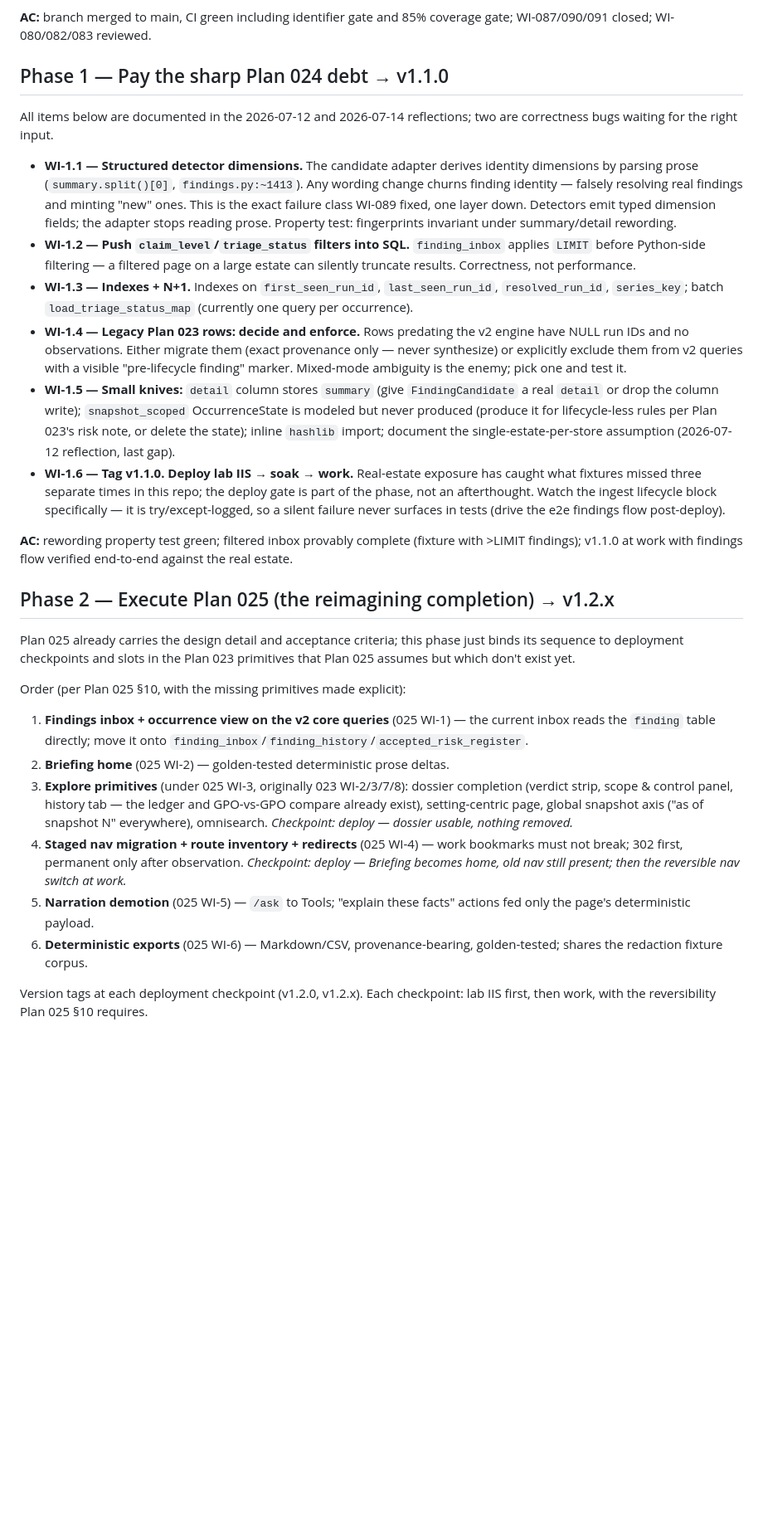
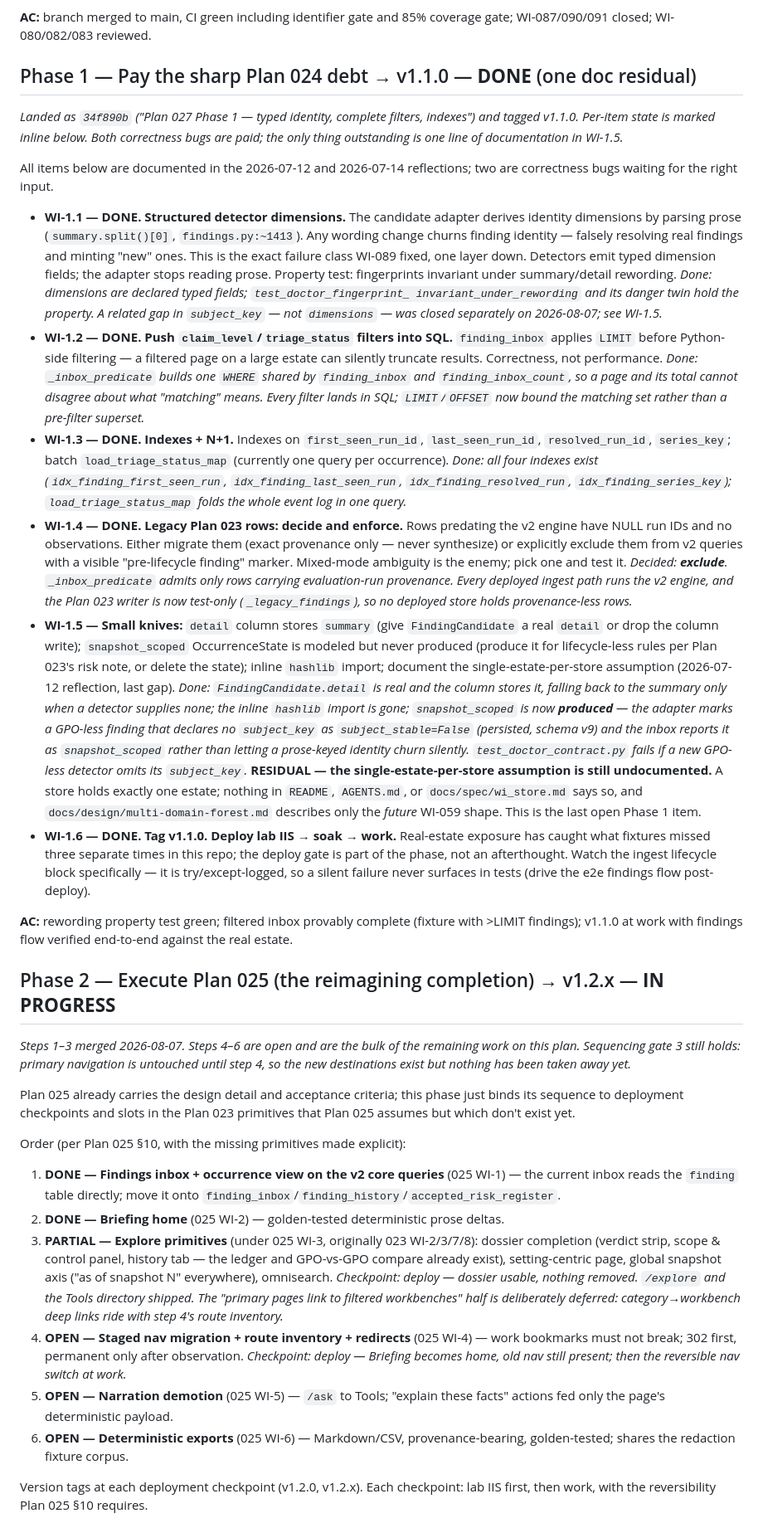
Before and after one commit to hraedon/gpo-lens, a Markdown page: plans/027-road-to-generous-1x.md, the part around one of its changes. Shown at 83% size. Drawn GitHub-style; blank space fills up the shorter version.

```diff
--- a/plans/027-road-to-generous-1x.md
+++ b/plans/027-road-to-generous-1x.md
@@ -70,37 +88,69 @@ pytest green (exit 0, ~2,500 tests), ruff clean, mypy strict clean.
 **AC:** branch merged to main, CI green including identifier gate and 85%
 coverage gate; WI-087/090/091 closed; WI-080/082/083 reviewed.
 
-## Phase 1 — Pay the sharp Plan 024 debt → v1.1.0
+## Phase 1 — Pay the sharp Plan 024 debt → v1.1.0 — **DONE** (one doc residual)
+
+*Landed as `34f890b` ("Plan 027 Phase 1 — typed identity, complete filters,
+indexes") and tagged v1.1.0. Per-item state is marked inline below. Both
+correctness bugs are paid; the only thing outstanding is one line of
+documentation in WI-1.5.*
 
 All items below are documented in the 2026-07-12 and 2026-07-14 reflections;
 two are correctness bugs waiting for the right input.
 
-- **WI-1.1 — Structured detector dimensions.** The candidate adapter derives
+- **WI-1.1 — DONE. Structured detector dimensions.** The candidate adapter derives
   identity dimensions by parsing prose (`summary.split()[0]`,
   `findings.py:~1413`). Any wording change churns finding identity — falsely
   resolving real findings and minting "new" ones. This is the exact failure
   class WI-089 fixed, one layer down. Detectors emit typed dimension fields;
   the adapter stops reading prose. Property test: fingerprints invariant
   under summary/detail rewording.
-- **WI-1.2 — Push `claim_level`/`triage_status` filters into SQL.**
+  *Done: dimensions are declared typed fields; `test_doctor_fingerprint_
+  invariant_under_rewording` and its danger twin hold the property. A related
+  gap in `subject_key` — not `dimensions` — was closed separately on
+  2026-08-07; see WI-1.5.*
+- **WI-1.2 — DONE. Push `claim_level`/`triage_status` filters into SQL.**
   `finding_inbox` applies `LIMIT` before Python-side filtering — a filtered
   page on a large estate can silently truncate results. Correctness, not
   performance.
-- **WI-1.3 — Indexes + N+1.** Indexes on `first_seen_run_id`,
+  *Done: `_inbox_predicate` builds one `WHERE` shared by `finding_inbox` and
+  `finding_inbox_count`, so a page and its total cannot disagree about what
+  "matching" means. Every filter lands in SQL; `LIMIT`/`OFFSET` now bound the
+  matching set rather than a pre-filter superset.*
+- **WI-1.3 — DONE. Indexes + N+1.** Indexes on `first_seen_run_id`,
   `last_seen_run_id`, `resolved_run_id`, `series_key`; batch
   `load_triage_status_map` (currently one query per occurrence).
-- **WI-1.4 — Legacy Plan 023 rows: decide and enforce.** Rows predating the
+  *Done: all four indexes exist (`idx_finding_first_seen_run`,
+  `idx_finding_last_seen_run`, `idx_finding_resolved_run`,
+  `idx_finding_series_key`); `load_triage_status_map` folds the whole event log
+  in one query.*
+- **WI-1.4 — DONE. Legacy Plan 023 rows: decide and enforce.** Rows predating the
   v2 engine have NULL run IDs and no observations. Either migrate them
   (exact provenance only — never synthesize) or explicitly exclude them from
   v2 queries with a visible "pre-lifecycle finding" marker. Mixed-mode
   ambiguity is the enemy; pick one and test it.
+  *Decided: **exclude**. `_inbox_predicate` admits only rows carrying
+  evaluation-run provenance. Every deployed ingest path runs the v2 engine, and
+  the Plan 023 writer is now test-only (`_legacy_findings`), so no deployed
+  store holds provenance-less rows.*
 - **WI-1.5 — Small knives:** `detail` column stores `summary` (give
   `FindingCandidate` a real `detail` or drop the column write);
   `snapshot_scoped` OccurrenceState is modeled but never produced (produce it
   for lifecycle-less rules per Plan 023's risk note, or delete the state);
   inline `hashlib` import; document the single-estate-per-store assumption
   (2026-07-12 reflection, last gap).
-- **WI-1.6 — Tag v1.1.0. Deploy lab IIS → soak → work.** Real-estate exposure
+  *Done: `FindingCandidate.detail` is real and the column stores it, falling
+  back to the summary only when a detector supplies none; the inline `hashlib`
+  import is gone; `snapshot_scoped` is now **produced** — the adapter marks a
+  GPO-less finding that declares no `subject_key` as `subject_stable=False`
+  (persisted, schema v9) and the inbox reports it as `snapshot_scoped` rather
+  than letting a prose-keyed identity churn silently. `test_doctor_contract.py`
+  fails if a new GPO-less detector omits its `subject_key`.*
+  **RESIDUAL — the single-estate-per-store assumption is still undocumented.**
+  A store holds exactly one estate; nothing in `README`, `AGENTS.md`, or
+  `docs/spec/wi_store.md` says so, and `docs/design/multi-domain-forest.md`
+  describes only the *future* WI-059 shape. This is the last open Phase 1 item.
+- **WI-1.6 — DONE. Tag v1.1.0. Deploy lab IIS → soak → work.** Real-estate exposure
   has caught what fixtures missed three separate times in this repo; the
   deploy gate is part of the phase, not an afterthought. Watch the ingest
   lifecycle block specifically — it is try/except-logged, so a silent
@@ -110,7 +160,12 @@ two are correctness bugs waiting for the right input.
 (fixture with >LIMIT findings); v1.1.0 at work with findings flow verified
 end-to-end against the real estate.
 
-## Phase 2 — Execute Plan 025 (the reimagining completion) → v1.2.x
+## Phase 2 — Execute Plan 025 (the reimagining completion) → v1.2.x — **IN PROGRESS**
+
+*Steps 1–3 merged 2026-08-07. Steps 4–6 are open and are the bulk of the
+remaining work on this plan. Sequencing gate 3 still holds: primary navigation
+is untouched until step 4, so the new destinations exist but nothing has been
+taken away yet.*
 
 Plan 025 already carries the design detail and acceptance criteria; this
 phase just binds its sequence to deployment checkpoints and slots in the
@@ -118,22 +173,25 @@ Plan 023 primitives that Plan 025 assumes but which don't exist yet.
 
 Order (per Plan 025 §10, with the missing primitives made explicit):
 
-1. **Findings inbox + occurrence view on the v2 core queries** (025 WI-1) —
+1. **DONE — Findings inbox + occurrence view on the v2 core queries** (025 WI-1) —
    the current inbox reads the `finding` table directly; move it onto
    `finding_inbox`/`finding_history`/`accepted_risk_register`.
-2. **Briefing home** (025 WI-2) — golden-tested deterministic prose deltas.
-3. **Explore primitives** (under 025 WI-3, originally 023 WI-2/3/7/8):
+2. **DONE — Briefing home** (025 WI-2) — golden-tested deterministic prose deltas.
+3. **PARTIAL — Explore primitives** (under 025 WI-3, originally 023 WI-2/3/7/8):
    dossier completion (verdict strip, scope & control panel, history tab —
    the ledger and GPO-vs-GPO compare already exist), setting-centric page,
    global snapshot axis ("as of snapshot N" everywhere), omnisearch.
    *Checkpoint: deploy — dossier usable, nothing removed.*
-4. **Staged nav migration + route inventory + redirects** (025 WI-4) — work
+   *`/explore` and the Tools directory shipped. The "primary pages link to
+   filtered workbenches" half is deliberately deferred: category→workbench deep
+   links ride with step 4's route inventory.*
+4. **OPEN — Staged nav migration + route inventory + redirects** (025 WI-4) — work
    bookmarks must not break; 302 first, permanent only after observation.
    *Checkpoint: deploy — Briefing becomes home, old nav still present; then
    the reversible nav switch at work.*
-5. **Narration demotion** (025 WI-5) — `/ask` to Tools; "explain these
+5. **OPEN — Narration demotion** (025 WI-5) — `/ask` to Tools; "explain these
    facts" actions fed only the page's deterministic payload.
-6. **Deterministic exports** (025 WI-6) — Markdown/CSV, provenance-bearing,
+6. **OPEN — Deterministic exports** (025 WI-6) — Markdown/CSV, provenance-bearing,
    golden-tested; shares the redaction fixture corpus.
 
 Version tags at each deployment checkpoint (v1.2.0, v1.2.x). Each checkpoint:
```
Also changed, not shown: other parts of plans/027-road-to-generous-1x.md (+38 -16 lines), plans/025-question-oriented-ia-and-exports.md (+4 -1 lines).
